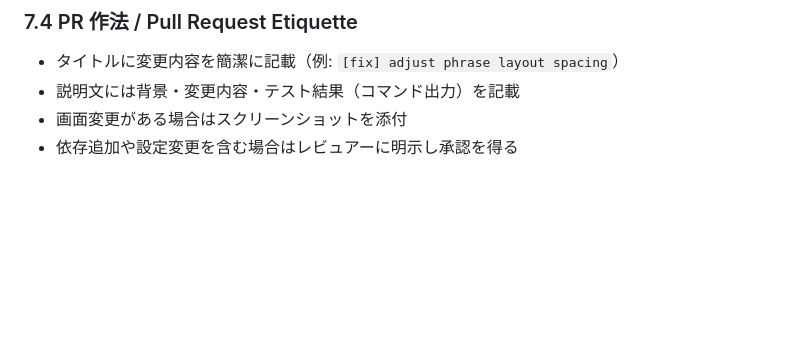
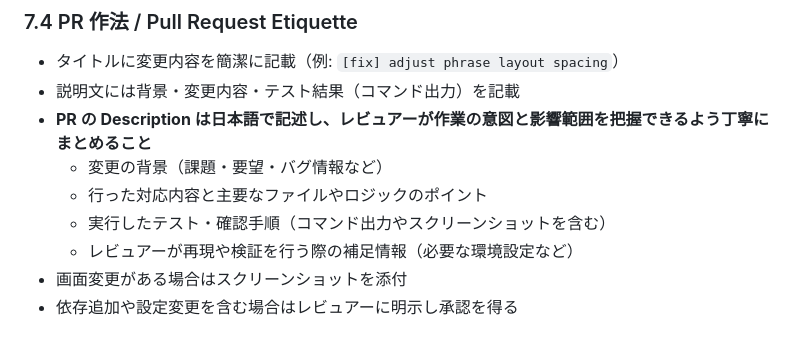
Before and after one commit to knishioka/english-note-maker, a Markdown page: AGENTS.md, the part around the change. Rendered like a GitHub page; blank space fills up the shorter version.

Commit message:
docs: clarify pr description requirements

```diff
--- a/AGENTS.md
+++ b/AGENTS.md
@@ -213,6 +213,11 @@ npm run dev
 
 - タイトルに変更内容を簡潔に記載（例: `[fix] adjust phrase layout spacing`）
 - 説明文には背景・変更内容・テスト結果（コマンド出力）を記載
+- **PR の Description は日本語で記述し、レビュアーが作業の意図と影響範囲を把握できるよう丁寧にまとめること**
+  - 変更の背景（課題・要望・バグ情報など）
+  - 行った対応内容と主要なファイルやロジックのポイント
+  - 実行したテスト・確認手順（コマンド出力やスクリーンショットを含む）
+  - レビュアーが再現や検証を行う際の補足情報（必要な環境設定など）
 - 画面変更がある場合はスクリーンショットを添付
 - 依存追加や設定変更を含む場合はレビュアーに明示し承認を得る
 
```
